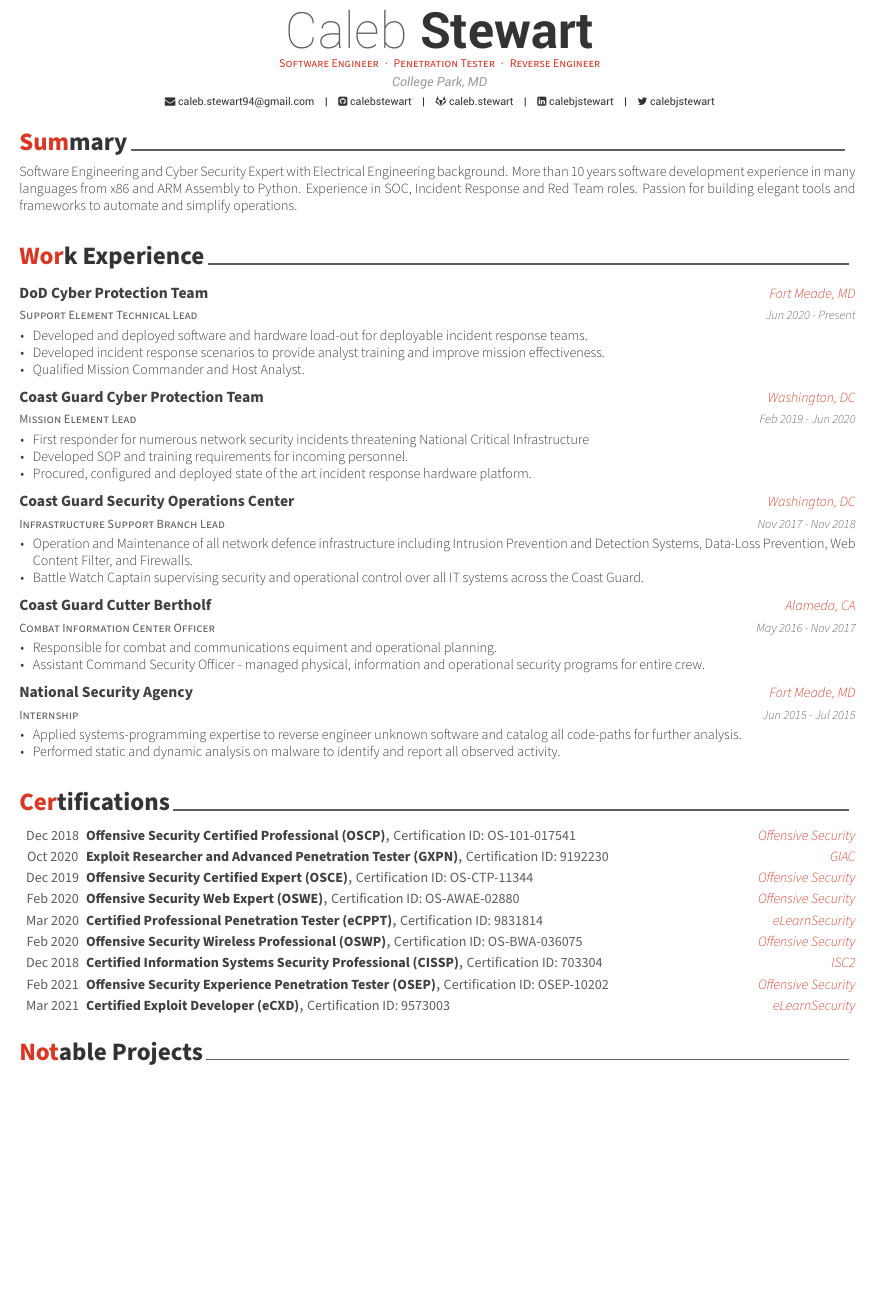
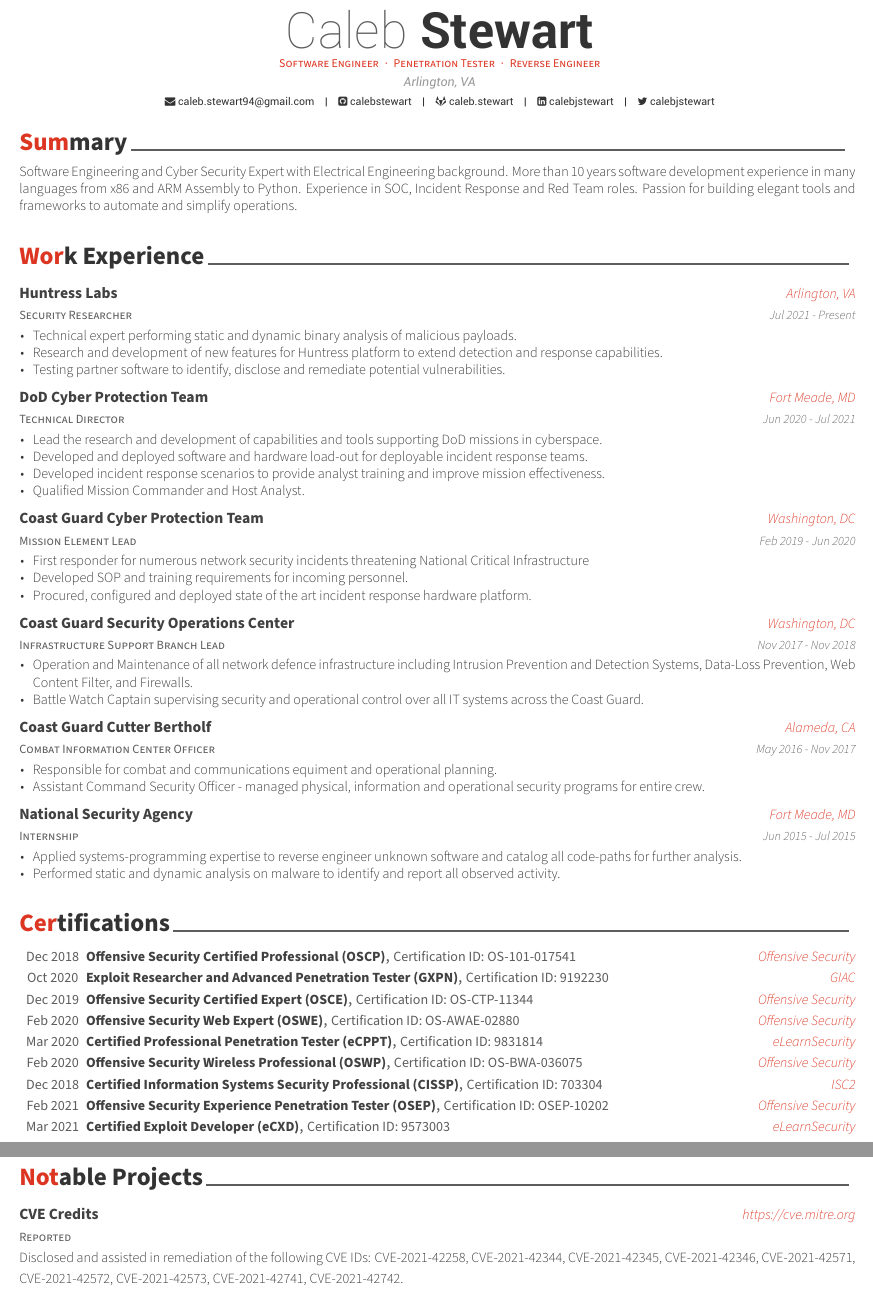
Before and after one commit to calebstewart/calebstew.art, a LaTeX CV (docs/resume.tex): part of page 1 of 2 before the commit and two parts of pages 1 and 2 of 2 after it, the two joined at a grey line, cut so that both start at the same text, the shorter picture padded with empty space. The pictures show the PDF file docs/resume.pdf that the author committed with the source.

Commit message:
updated resume w/ huntress details

```diff
--- a/docs/resume.tex
+++ b/docs/resume.tex
@@ -55,7 +55,7 @@
 % \photo[rectangle,edge,right]{./examples/profile}
 \name{Caleb}{Stewart}
 \position{Software Engineer{\enskip\cdotp\enskip}Penetration Tester{\enskip\cdotp\enskip}Reverse Engineer}
-\address{College Park, MD}
+\address{Arlington, VA}
 
 
 \email{caleb.stewart94@gmail.com}
@@ -99,12 +99,27 @@
 
 
   \cventry
-    {Support Element Technical Lead}
+    {Security Researcher}
+    {Huntress Labs}
+    {Arlington, VA}
+    {Jul 2021 - Present}
+    {
+      \begin{cvitems}
+        \item{Technical expert performing static and dynamic binary analysis of malicious payloads.}
+        \item{Research and development of new features for Huntress platform to extend detection and response capabilities.}
+        \item{Testing partner software to identify, disclose and remediate potential vulnerabilities.}
+      \end{cvitems}
+    }
+
+
+  \cventry
+    {Technical Director}
     {DoD Cyber Protection Team}
     {Fort Meade, MD}
-    {Jun 2020 - Present}
+    {Jun 2020 - Jul 2021}
     {
       \begin{cvitems}
+        \item{Lead the research and development of capabilities and tools supporting DoD missions in cyberspace.}
         \item{Developed and deployed software and hardware load-out for deployable incident response teams.}
         \item{Developed incident response scenarios to provide analyst training and improve mission effectiveness.}
         \item{Qualified Mission Commander and Host Analyst.}
@@ -232,6 +247,13 @@
 \begin{cventries}
 
   \cventry
+    {Reported}
+    {CVE Credits}
+    {https://cve.mitre.org}
+    {}
+    {Disclosed and assisted in remediation of the following CVE IDs: CVE-2021-42258, CVE-2021-42344, CVE-2021-42345, CVE-2021-42346, CVE-2021-42571, CVE-2021-42572, CVE-2021-42573, CVE-2021-42741, CVE-2021-42742.}
+
+  \cventry
     {Creator}
     {pwncat}
     {github.com/calebstewart/pwncat}
```
Also changed, not shown: config.toml (+1 -1 lines), content/resume/_index.md (+1 -1 lines), data/experiences.yaml (+12 -2 lines), data/projects.yaml (+5 -0 lines), docs/resume.pdf, 3 other files.
